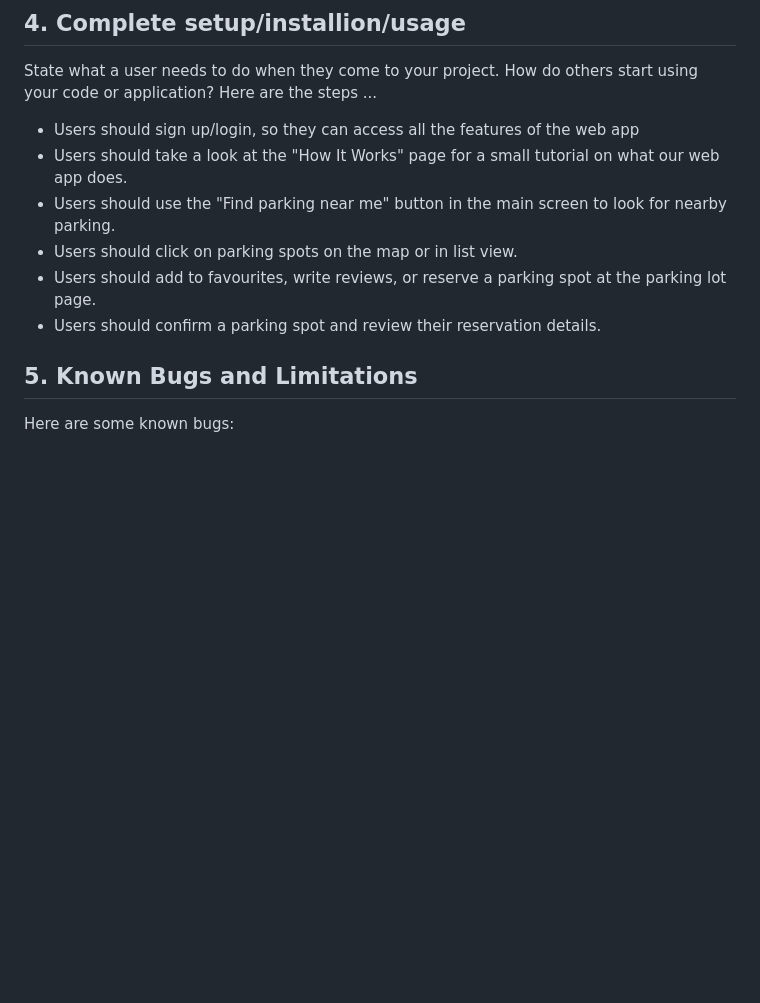
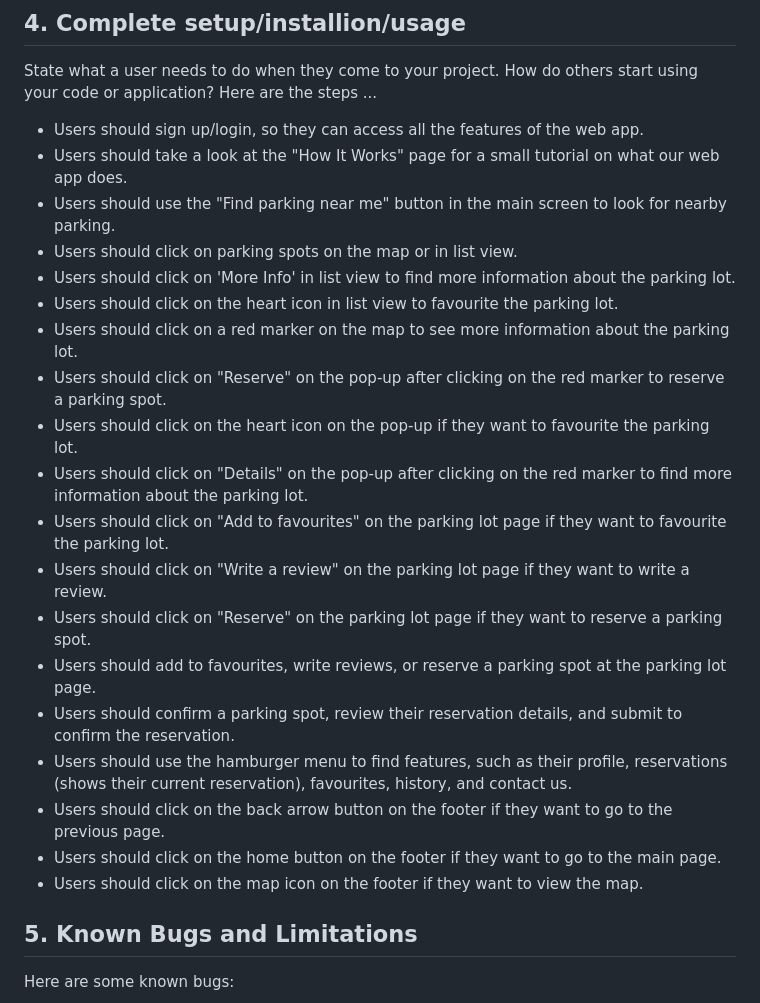
Before and after one commit to Beijzum/InfoLot, a Markdown page: README.md, the part around one of its changes. GitHub-like rendering; blank space fills up the shorter version.

```diff
--- a/README.md
+++ b/README.md
@@ -29,12 +29,25 @@ List technologies (with version numbers), API's, icons, fonts, images, media or
 State what a user needs to do when they come to your project. How do others start using your code or application?
 Here are the steps ...
 
-- Users should sign up/login, so they can access all the features of the web app
+- Users should sign up/login, so they can access all the features of the web app.
 - Users should take a look at the "How It Works" page for a small tutorial on what our web app does.
 - Users should use the "Find parking near me" button in the main screen to look for nearby parking.
 - Users should click on parking spots on the map or in list view.
+- Users should click on 'More Info' in list view to find more information about the parking lot.
+- Users should click on the heart icon in list view to favourite the parking lot.
+- Users should click on a red marker on the map to see more information about the parking lot.
+- Users should click on "Reserve" on the pop-up after clicking on the red marker to reserve a parking spot.
+- Users should click on the heart icon on the pop-up if they want to favourite the parking lot.
+- Users should click on "Details" on the pop-up after clicking on the red marker to find more information about the parking lot.
+- Users should click on "Add to favourites" on the parking lot page if they want to favourite the parking lot.
+- Users should click on "Write a review" on the parking lot page if they want to write a review.
+- Users should click on "Reserve" on the parking lot page if they want to reserve a parking spot.
 - Users should add to favourites, write reviews, or reserve a parking spot at the parking lot page.
-- Users should confirm a parking spot and review their reservation details.
+- Users should confirm a parking spot, review their reservation details, and submit to confirm the reservation.
+- Users should use the hamburger menu to find features, such as their profile, reservations (shows their current reservation), favourites, history, and contact us.
+- Users should click on the back arrow button on the footer if they want to go to the previous page.
+- Users should click on the home button on the footer if they want to go to the main page.
+- Users should click on the map icon on the footer if they want to view the map.
 
 ## 5. Known Bugs and Limitations
 
```
Also changed, not shown: other parts of README.md (+19 -16 lines).
